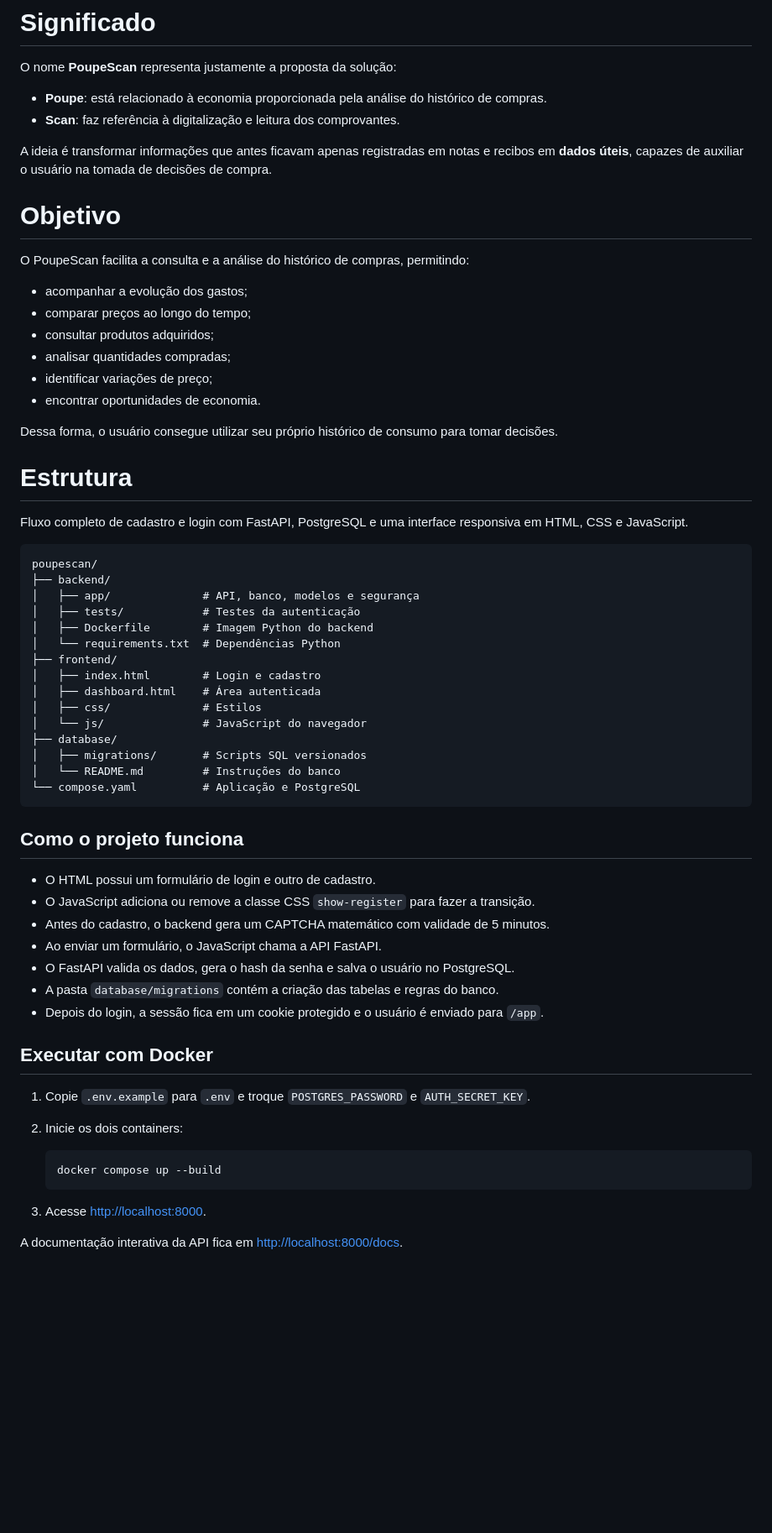
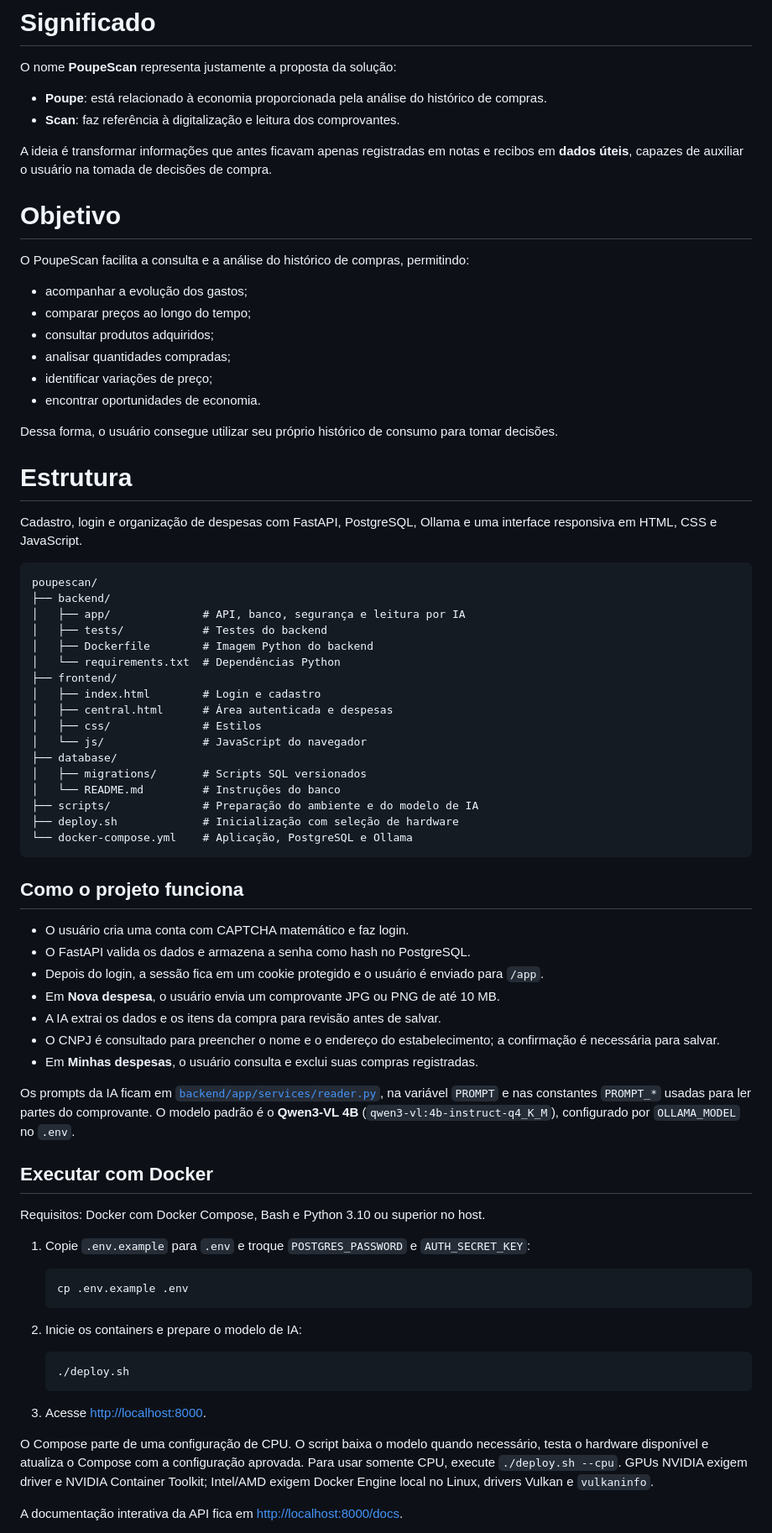
Before and after one commit to flprebonato/poupescan, a Markdown page: README.md, the part around one of its changes. Shown at 84% size. Rendered like a GitHub page; blank space fills up the shorter version.

Commit message:
Simplificando e atualizando a documentação do projeto

````diff
--- a/README.md
+++ b/README.md
@@ -6,8 +6,8 @@ O **PoupeScan** é um sistema desenvolvido para centralizar e organizar o histó
 
 O nome **PoupeScan** representa justamente a proposta da solução:
 
-* **Poupe**: está relacionado à economia proporcionada pela análise do histórico de compras.
-* **Scan**: faz referência à digitalização e leitura dos comprovantes.
+- **Poupe**: está relacionado à economia proporcionada pela análise do histórico de compras.
+- **Scan**: faz referência à digitalização e leitura dos comprovantes.
 
 A ideia é transformar informações que antes ficavam apenas registradas em notas e recibos em **dados úteis**, capazes de auxiliar o usuário na tomada de decisões de compra.
 
@@ -15,56 +15,69 @@ A ideia é transformar informações que antes ficavam apenas registradas em not
 
 O PoupeScan facilita a consulta e a análise do histórico de compras, permitindo:
 
-* acompanhar a evolução dos gastos;
-* comparar preços ao longo do tempo;
-* consultar produtos adquiridos;
-* analisar quantidades compradas;
-* identificar variações de preço;
-* encontrar oportunidades de economia.
+- acompanhar a evolução dos gastos;
+- comparar preços ao longo do tempo;
+- consultar produtos adquiridos;
+- analisar quantidades compradas;
+- identificar variações de preço;
+- encontrar oportunidades de economia.
 
 Dessa forma, o usuário consegue utilizar seu próprio histórico de consumo para tomar decisões.
 
 # Estrutura
 
-Fluxo completo de cadastro e login com FastAPI, PostgreSQL e uma interface responsiva em HTML, CSS e JavaScript.
+Cadastro, login e organização de despesas com FastAPI, PostgreSQL, Ollama e uma interface responsiva em HTML, CSS e JavaScript.
 
 ```text
 poupescan/
 ├── backend/
-│   ├── app/              # API, banco, modelos e segurança
-│   ├── tests/            # Testes da autenticação
+│   ├── app/              # API, banco, segurança e leitura por IA
+│   ├── tests/            # Testes do backend
 │   ├── Dockerfile        # Imagem Python do backend
 │   └── requirements.txt  # Dependências Python
 ├── frontend/
 │   ├── index.html        # Login e cadastro
-│   ├── dashboard.html    # Área autenticada
+│   ├── central.html      # Área autenticada e despesas
 │   ├── css/              # Estilos
 │   └── js/               # JavaScript do navegador
 ├── database/
 │   ├── migrations/       # Scripts SQL versionados
 │   └── README.md         # Instruções do banco
-└── compose.yaml          # Aplicação e PostgreSQL
+├── scripts/              # Preparação do ambiente e do modelo de IA
+├── deploy.sh             # Inicialização com seleção de hardware
+└── docker-compose.yml    # Aplicação, PostgreSQL e Ollama
 ```
 
 ## Como o projeto funciona
 
-- O HTML possui um formulário de login e outro de cadastro.
-- O JavaScript adiciona ou remove a classe CSS `show-register` para fazer a transição.
-- Antes do cadastro, o backend gera um CAPTCHA matemático com validade de 5 minutos.
-- Ao enviar um formulário, o JavaScript chama a API FastAPI.
-- O FastAPI valida os dados, gera o hash da senha e salva o usuário no PostgreSQL.
-- A pasta `database/migrations` contém a criação das tabelas e regras do banco.
+- O usuário cria uma conta com CAPTCHA matemático e faz login.
+- O FastAPI valida os dados e armazena a senha como hash no PostgreSQL.
 - Depois do login, a sessão fica em um cookie protegido e o usuário é enviado para `/app`.
+- Em **Nova despesa**, o usuário envia um comprovante JPG ou PNG de até 10 MB.
+- A IA extrai os dados e os itens da compra para revisão antes de salvar.
+- O CNPJ é consultado para preencher o nome e o endereço do estabelecimento; a confirmação é necessária para salvar.
+- Em **Minhas despesas**, o usuário consulta e exclui suas compras registradas.
+
+Os prompts da IA ficam em [`backend/app/services/reader.py`](backend/app/services/reader.py), na variável `PROMPT` e nas constantes `PROMPT_*` usadas para ler partes do comprovante. O modelo padrão é o **Qwen3-VL 4B** (`qwen3-vl:4b-instruct-q4_K_M`), configurado por `OLLAMA_MODEL` no `.env`.
 
 ## Executar com Docker
 
-1. Copie `.env.example` para `.env` e troque `POSTGRES_PASSWORD` e `AUTH_SECRET_KEY`.
-2. Inicie os dois containers:
+Requisitos: Docker com Docker Compose, Bash e Python 3.10 ou superior no host.
+
+1. Copie `.env.example` para `.env` e troque `POSTGRES_PASSWORD` e `AUTH_SECRET_KEY`:
 
    ```bash
-   docker compose up --build
+   cp .env.example .env
+   ```
+
+2. Inicie os containers e prepare o modelo de IA:
+
+   ```bash
+   ./deploy.sh
    ```
 
 3. Acesse [http://localhost:8000](http://localhost:8000).
 
+O Compose parte de uma configuração de CPU. O script baixa o modelo quando necessário, testa o hardware disponível e atualiza o Compose com a configuração aprovada. Para usar somente CPU, execute `./deploy.sh --cpu`. GPUs NVIDIA exigem driver e NVIDIA Container Toolkit; Intel/AMD exigem Docker Engine local no Linux, drivers Vulkan e `vulkaninfo`.
+
 A documentação interativa da API fica em [http://localhost:8000/docs](http://localhost:8000/docs).
````
Also changed, not shown: other parts of README.md (+24 -14 lines).
